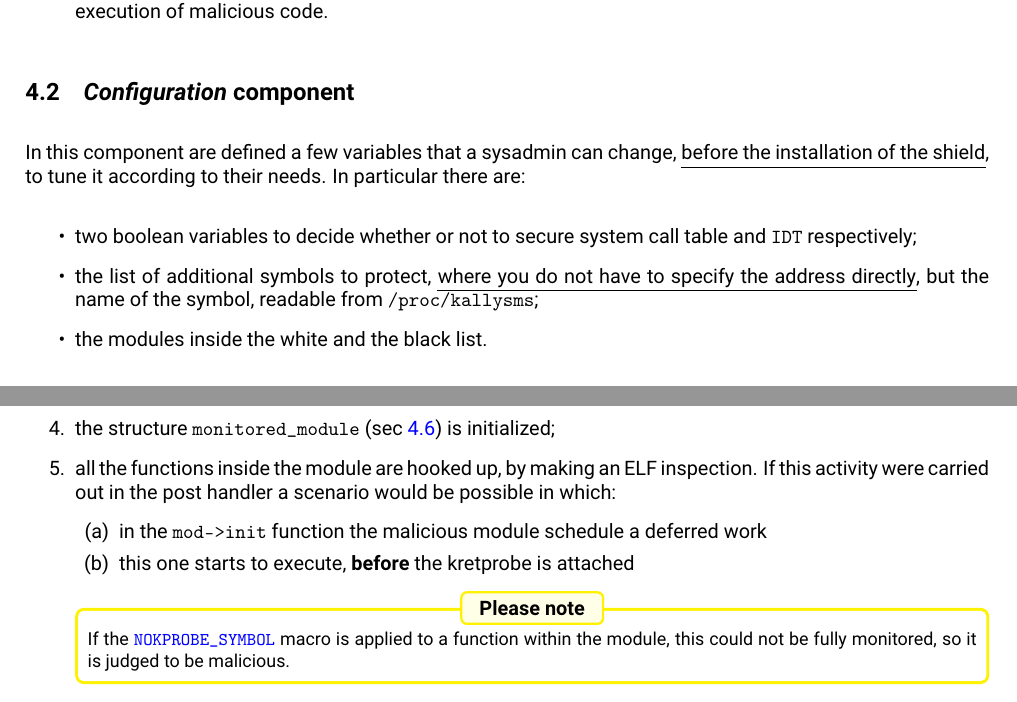
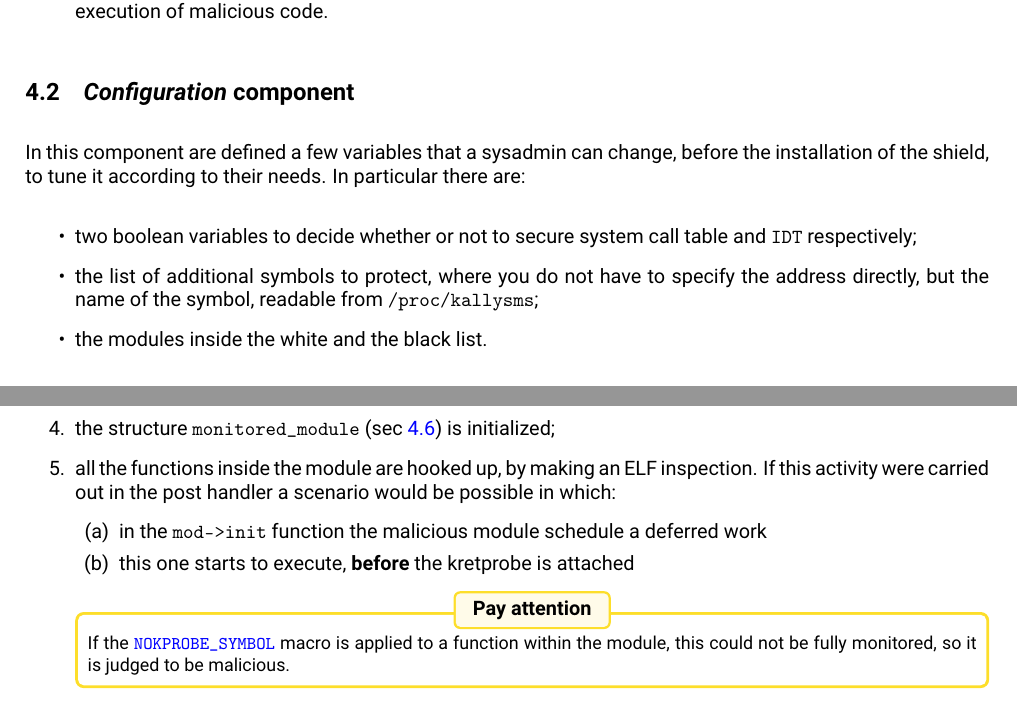
Before and after one commit to tibwere/mlkm-shield, a LaTeX document (documentation/report.tex): two parts of pages 4 and 5 of 10, joined at a grey line, cut so that both start at the same text. Compiled offline with pdfLaTeX.

Commit message:
Minor changes to the report again

```diff
--- a/documentation/report.tex
+++ b/documentation/report.tex
@@ -219,11 +219,11 @@ email: \texttt{\href{mailto:simone.tiberi.98@gmail.com}{simone.tiberi.98@gmail.c
 	\end{itemize}
 
 	\subsection{\emph{Configuration} component}\label{sec:config}
-	In this component are defined a few variables that a sysadmin can change, \ul{before the installation of the
-	shield}, to tune it according to their needs. In particular there are:
+	In this component are defined a few variables that a sysadmin can change, before the installation of the
+	shield, to tune it according to their needs. In particular there are:
 	\begin{itemize}
 		\item two boolean variables to decide whether or not to secure system call table and \texttt{IDT} respectively;
-		\item the list of additional symbols to protect, \ul{where you do not have to specify the address directly},
+		\item the list of additional symbols to protect, where you do not have to specify the address directly,
 		but the name of the symbol, readable from \texttt{/proc/kallysms};
 		\item the modules inside the white and the black list.
 	\end{itemize}
@@ -259,7 +259,7 @@ email: \texttt{\href{mailto:simone.tiberi.98@gmail.com}{simone.tiberi.98@gmail.c
 			\item this one starts to execute, \textbf{before} the kretprobe is attached
 		\end{enumerate}
 
-		\begin{custombox}{Please note}{yellow}
+		\begin{custombox}{Pay attention}{Goldenrod}
 			If the
 			\href{https://elixir.bootlin.com/linux/v5.17/source/include/asm-generic/kprobes.h#L15}{\texttt{NOKPROBE\_SYMBOL}}
 			macro is applied to a function within the module, this could not be fully monitored, so it is judged
```
Also changed, not shown: documentation/report.tex (8 more changed lines).
